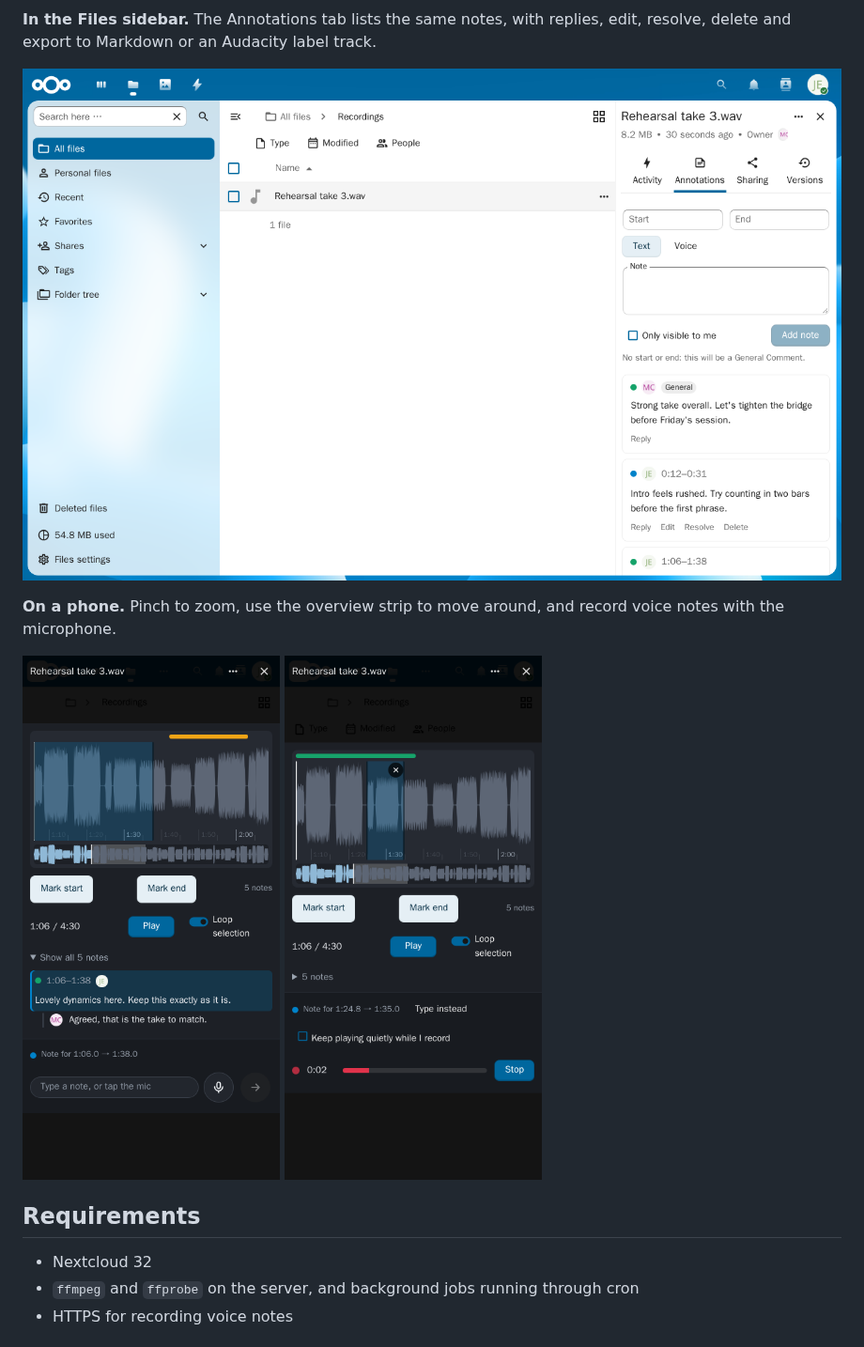
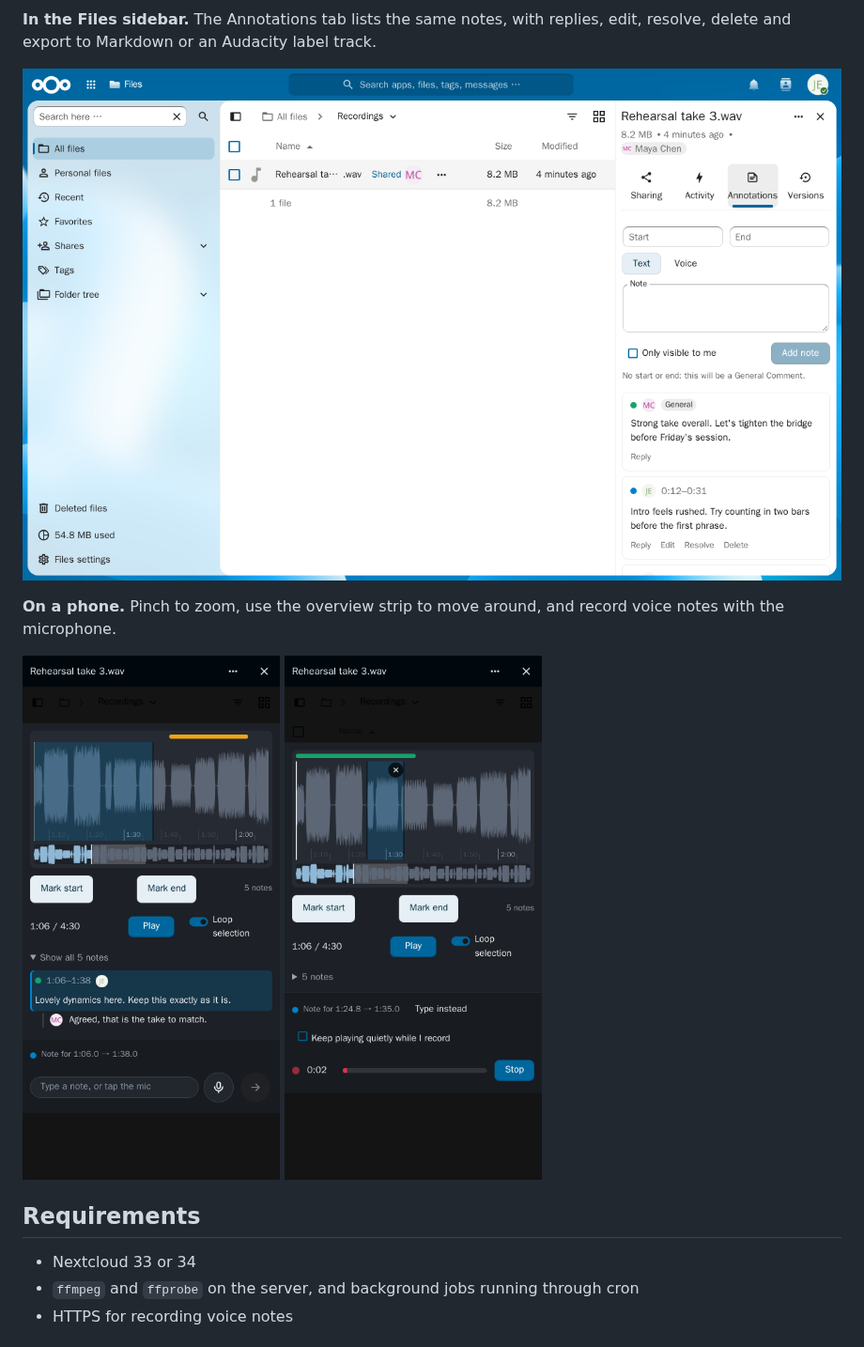
Before and after one commit to corbindk/audioannotations, a Markdown page: README.md, the part around the change. Shown at 94% size. Rendered like a GitHub page; pictures changed too: screenshots/phone-voice.png, screenshots/phone-zoomed.png, screenshots/sidebar.png.

```diff
--- a/README.md
+++ b/README.md
@@ -33,7 +33,7 @@ the microphone.
 
 ## Requirements
 
-- Nextcloud 32
+- Nextcloud 33 or 34
 - `ffmpeg` and `ffprobe` on the server, and background jobs running through cron
 - HTTPS for recording voice notes
 
```
Also changed, not shown: docs/development.md (+1 -1 lines), screenshots/note.png, screenshots/player.png, screenshots/selection.png, 9 other files.
